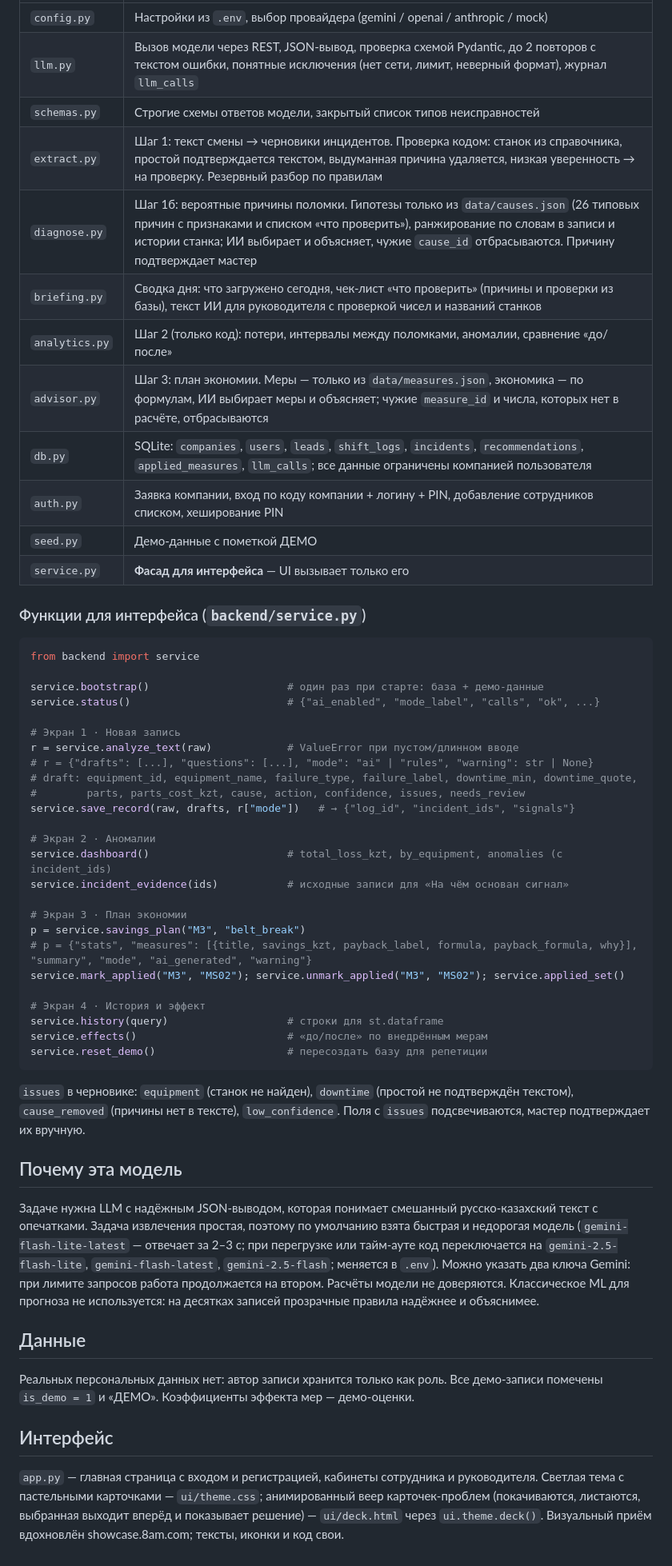
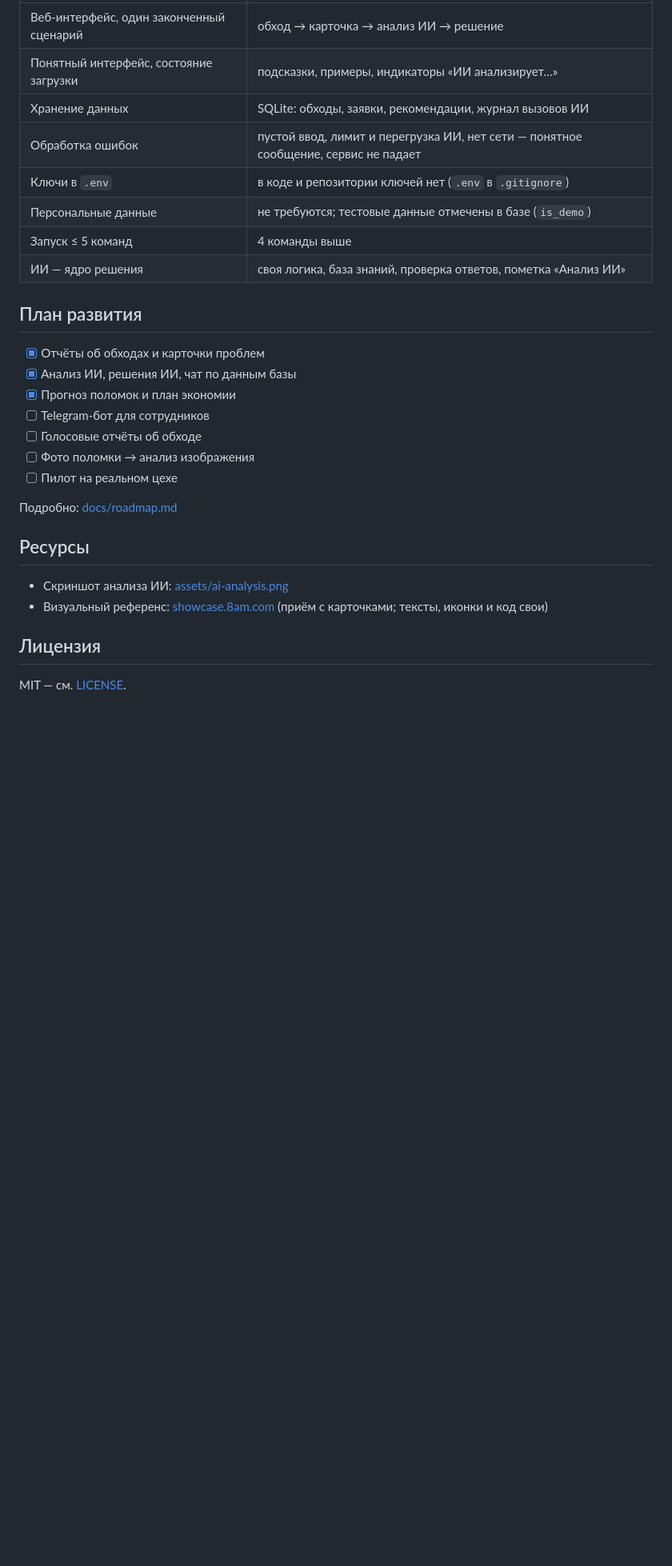
Before and after one commit to ERA216/FixList, a Markdown page: README.md, the part around one of its changes. Shown at 80% size. Rendered like a GitHub page; blank space fills up the shorter version.

````diff
--- a/README.md
+++ b/README.md
@@ -47,57 +112,30 @@ python tests/test_backend.py
 | --- | --- |
-| `config.py` | Настройки из `.env`, выбор провайдера (gemini / openai / anthropic / mock) |
-| `llm.py` | Вызов модели через REST, JSON-вывод, проверка схемой Pydantic, до 2 повторов с текстом ошибки, понятные исключения (нет сети, лимит, неверный формат), журнал `llm_calls` |
-| `schemas.py` | Строгие схемы ответов модели, закрытый список типов неисправностей |
-| `extract.py` | Шаг 1: текст смены → черновики инцидентов. Проверка кодом: станок из справочника, простой подтверждается текстом, выдуманная причина удаляется, низкая уверенность → на проверку. Резервный разбор по правилам |
-| `diagnose.py` | Шаг 1б: вероятные причины поломки. Гипотезы только из `data/causes.json` (26 типовых причин с признаками и списком «что проверить»), ранжирование по словам в записи и истории станка; ИИ выбирает и объясняет, чужие `cause_id` отбрасываются. Причину подтверждает мастер |
-| `briefing.py` | Сводка дня: что загружено сегодня, чек-лист «что проверить» (причины и проверки из базы), текст ИИ для руководителя с проверкой чисел и названий станков |
-| `analytics.py` | Шаг 2 (только код): потери, интервалы между поломками, аномалии, сравнение «до/после» |
-| `advisor.py` | Шаг 3: план экономии. Меры — только из `data/measures.json`, экономика — по формулам, ИИ выбирает меры и объясняет; чужие `measure_id` и числа, которых нет в расчёте, отбрасываются |
-| `db.py` | SQLite: `companies`, `users`, `leads`, `shift_logs`, `incidents`, `recommendations`, `applied_measures`, `llm_calls`; все данные ограничены компанией пользователя |
-| `auth.py` | Заявка компании, вход по коду компании + логину + PIN, добавление сотрудников списком, хеширование PIN |
-| `seed.py` | Демо-данные с пометкой ДЕМО |
-| `service.py` | **Фасад для интерфейса** — UI вызывает только его |
+| Веб-интерфейс, один законченный сценарий | обход → карточка → анализ ИИ → решение |
+| Понятный интерфейс, состояние загрузки | подсказки, примеры, индикаторы «ИИ анализирует…» |
+| Хранение данных | SQLite: обходы, заявки, рекомендации, журнал вызовов ИИ |
+| Обработка ошибок | пустой ввод, лимит и перегрузка ИИ, нет сети — понятное сообщение, сервис не падает |
+| Ключи в `.env` | в коде и репозитории ключей нет (`.env` в `.gitignore`) |
+| Персональные данные | не требуются; тестовые данные отмечены в базе (`is_demo`) |
+| Запуск ≤ 5 команд | 4 команды выше |
+| ИИ — ядро решения | своя логика, база знаний, проверка ответов, пометка «Анализ ИИ» |
 
-### Функции для интерфейса (`backend/service.py`)
+## План развития
 
-```python
-from backend import service
+- [x] Отчёты об обходах и карточки проблем
+- [x] Анализ ИИ, решения ИИ, чат по данным базы
+- [x] Прогноз поломок и план экономии
+- [ ] Telegram-бот для сотрудников
+- [ ] Голосовые отчёты об обходе
+- [ ] Фото поломки → анализ изображения
+- [ ] Пилот на реальном цехе
 
-service.bootstrap()                      # один раз при старте: база + демо-данные
-service.status()                         # {"ai_enabled", "mode_label", "calls", "ok", ...}
+Подробно: [docs/roadmap.md](docs/roadmap.md)
 
-# Экран 1 · Новая запись
-r = service.analyze_text(raw)            # ValueError при пустом/длинном вводе
-# r = {"drafts": [...], "questions": [...], "mode": "ai" | "rules", "warning": str | None}
-# draft: equipment_id, equipment_name, failure_type, failure_label, downtime_min, downtime_quote,
-#        parts, parts_cost_kzt, cause, action, confidence, issues, needs_review
-service.save_record(raw, drafts, r["mode"])   # → {"log_id", "incident_ids", "signals"}
+## Ресурсы
 
-# Экран 2 · Аномалии
-service.dashboard()                      # total_loss_kzt, by_equipment, anomalies (с incident_ids)
-service.incident_evidence(ids)           # исходные записи для «На чём основан сигнал»
+- Скриншот анализа ИИ: [assets/ai-analysis.png](assets/ai-analysis.png)
+- Визуальный референс: [showcase.8am.com](https://showcase.8am.com/) (приём с карточками; тексты, иконки и код свои)
 
-# Экран 3 · План экономии
-p = service.savings_plan("M3", "belt_break")
-# p = {"stats", "measures": [{title, savings_kzt, payback_label, formula, payback_formula, why}], "summary", "mode", "ai_generated", "warning"}
-service.mark_applied("M3", "MS02"); service.unmark_applied("M3", "MS02"); service.applied_set()
+## Лицензия
 
-# Экран 4 · История и эффект
-service.history(query)                   # строки для st.dataframe
-service.effects()                        # «до/после» по внедрённым мерам
-service.reset_demo()                     # пересоздать базу для репетиции
-```
-
-`issues` в черновике: `equipment` (станок не найден), `downtime` (простой не подтверждён текстом), `cause_removed` (причины нет в тексте), `low_confidence`. Поля с `issues` подсвечиваются, мастер подтверждает их вручную.
-
-## Почему эта модель
-
-Задаче нужна LLM с надёжным JSON-выводом, которая понимает смешанный русско-казахский текст с опечатками. Задача извлечения простая, поэтому по умолчанию взята быстрая и недорогая модель (`gemini-flash-lite-latest` — отвечает за 2–3 с; при перегрузке или тайм-ауте код переключается на `gemini-2.5-flash-lite`, `gemini-flash-latest`, `gemini-2.5-flash`; меняется в `.env`). Можно указать два ключа Gemini: при лимите запросов работа продолжается на втором. Расчёты модели не доверяются. Классическое ML для прогноза не используется: на десятках записей прозрачные правила надёжнее и объяснимее.
-
-## Данные
-
-Реальных персональных данных нет: автор записи хранится только как роль. Все демо-записи помечены `is_demo = 1` и «ДЕМО». Коэффициенты эффекта мер — демо-оценки.
-
-## Интерфейс
-
-`app.py` — главная страница с входом и регистрацией, кабинеты сотрудника и руководителя. Светлая тема с пастельными карточками — `ui/theme.css`; анимированный веер карточек-проблем (покачиваются, листаются, выбранная выходит вперёд и показывает решение) — `ui/deck.html` через `ui.theme.deck()`. Визуальный приём вдохновлён showcase.8am.com; тексты, иконки и код свои.
+MIT — см. [LICENSE](LICENSE).
````
Also changed, not shown: other parts of README.md (+88 -23 lines), CONTRIBUTING.md (added, +8 -0 lines), docs/architecture.md (added, +35 -0 lines), docs/roadmap.md (added, +17 -0 lines), assets/admin-board.png (added), assets/ai-analysis.png (added), assets/landing.png (added), 2 other files.
